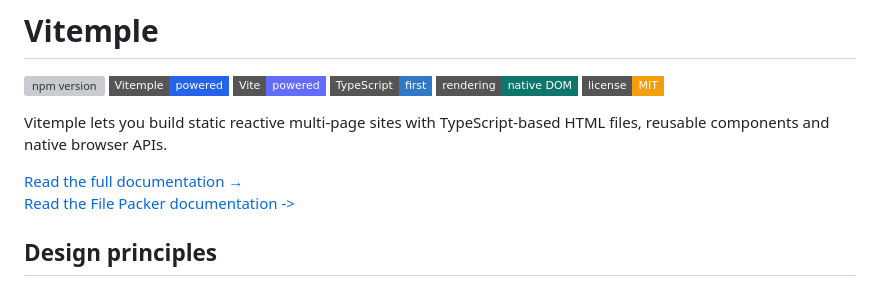
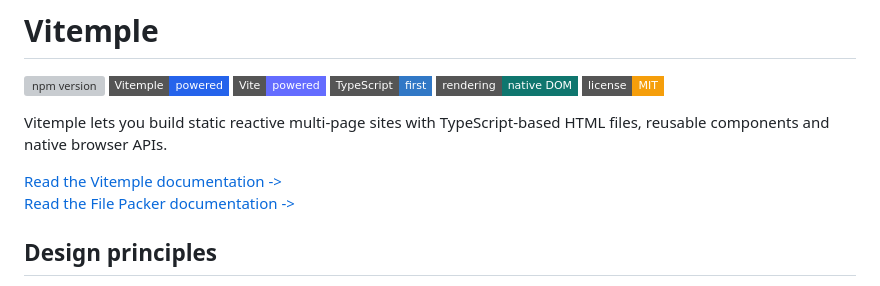
Before and after one commit to d-velopment/vitemple, a Markdown page: README.md, the part around the change. Rendered like a GitHub page; badges without logos; grey boxes are pictures that could not be loaded.

```diff
--- a/README.md
+++ b/README.md
@@ -9,7 +9,7 @@
 
 Vitemple lets you build static reactive multi-page sites with TypeScript-based HTML files, reusable components and native browser APIs.
 
-[Read the full documentation →](https://d-velopment.github.io/vitemple/)\
+[Read the Vitemple documentation ->](https://d-velopment.github.io/vitemple/)\
 [Read the File Packer documentation ->](https://github.com/d-velopment/vitemple/tree/main/src/file-pack)
 
 ## Design principles
```
